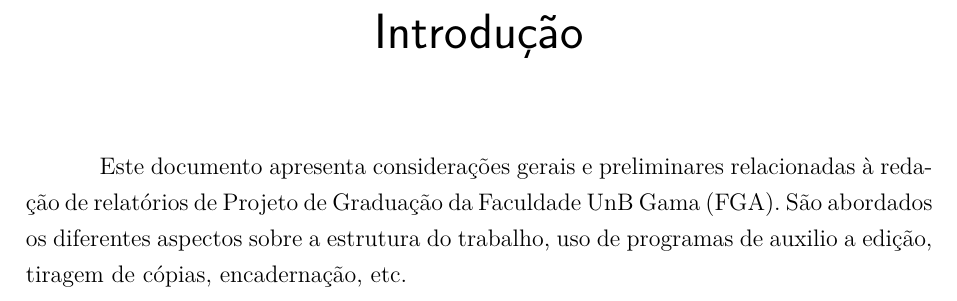
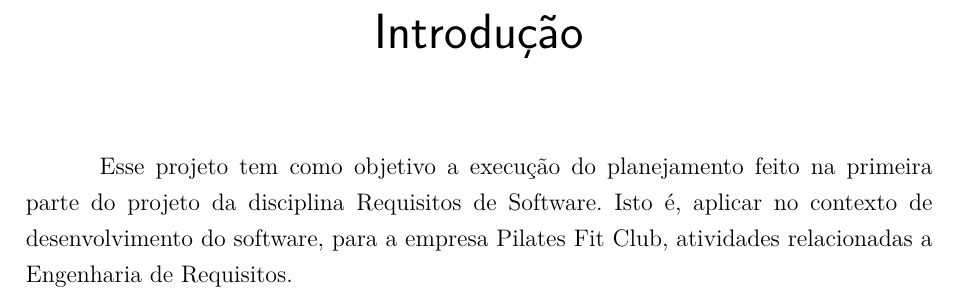
Before and after one commit to requisitosPilates/Template-LaTeX-TCC-FGA, a LaTeX thesis (tcc.tex, which reads editaveis/introducao.tex): part of page 29 of 59, cut so that both start at the same text. Compiled offline with pdfLaTeX.

Commit message:
adding introduction of file

```diff
--- a/editaveis/introducao.tex
+++ b/editaveis/introducao.tex
@@ -1,6 +1,6 @@
 \chapter*[Introdução]{Introdução}
 \addcontentsline{toc}{chapter}{Introdução}
-Este documento apresenta considerações gerais e preliminares relacionadas
-à redação de relatórios de Projeto de Graduação da Faculdade UnB Gama
-(FGA). São abordados os diferentes aspectos sobre a estrutura do trabalho,
-uso de programas de auxilio a edição, tiragem de cópias, encadernação, etc.
+Esse projeto tem como objetivo a execução do planejamento feito na primeira
+parte do projeto da disciplina Requisitos de Software. Isto é, aplicar no
+contexto de desenvolvimento do software, para a empresa  Pilates Fit Club,
+atividades relacionadas a Engenharia de Requisitos.
```
